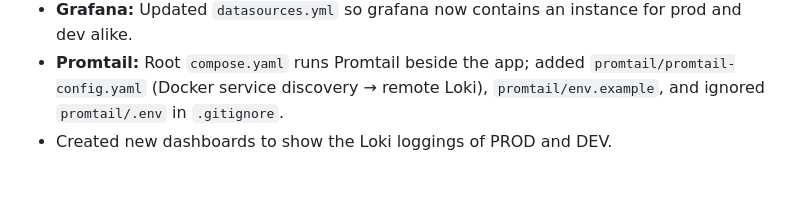
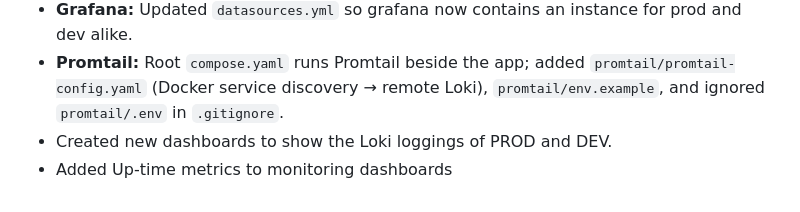
Before and after one commit to TienCamLy/MiniTwit, a Markdown page: log.md, the part around the change. Drawn GitHub-style.

Commit message:
update the log

```diff
--- a/log.md
+++ b/log.md
@@ -44,3 +44,4 @@
 * **Grafana:** Updated `datasources.yml` so grafana now contains an instance for prod and dev alike.
 * **Promtail:** Root `compose.yaml` runs Promtail beside the app; added `promtail/promtail-config.yaml` (Docker service discovery → remote Loki), `promtail/env.example`, and ignored `promtail/.env` in `.gitignore`.
 * Created new dashboards to show the Loki loggings of PROD and DEV.
+* Added Up-time metrics to monitoring dashboards
```
